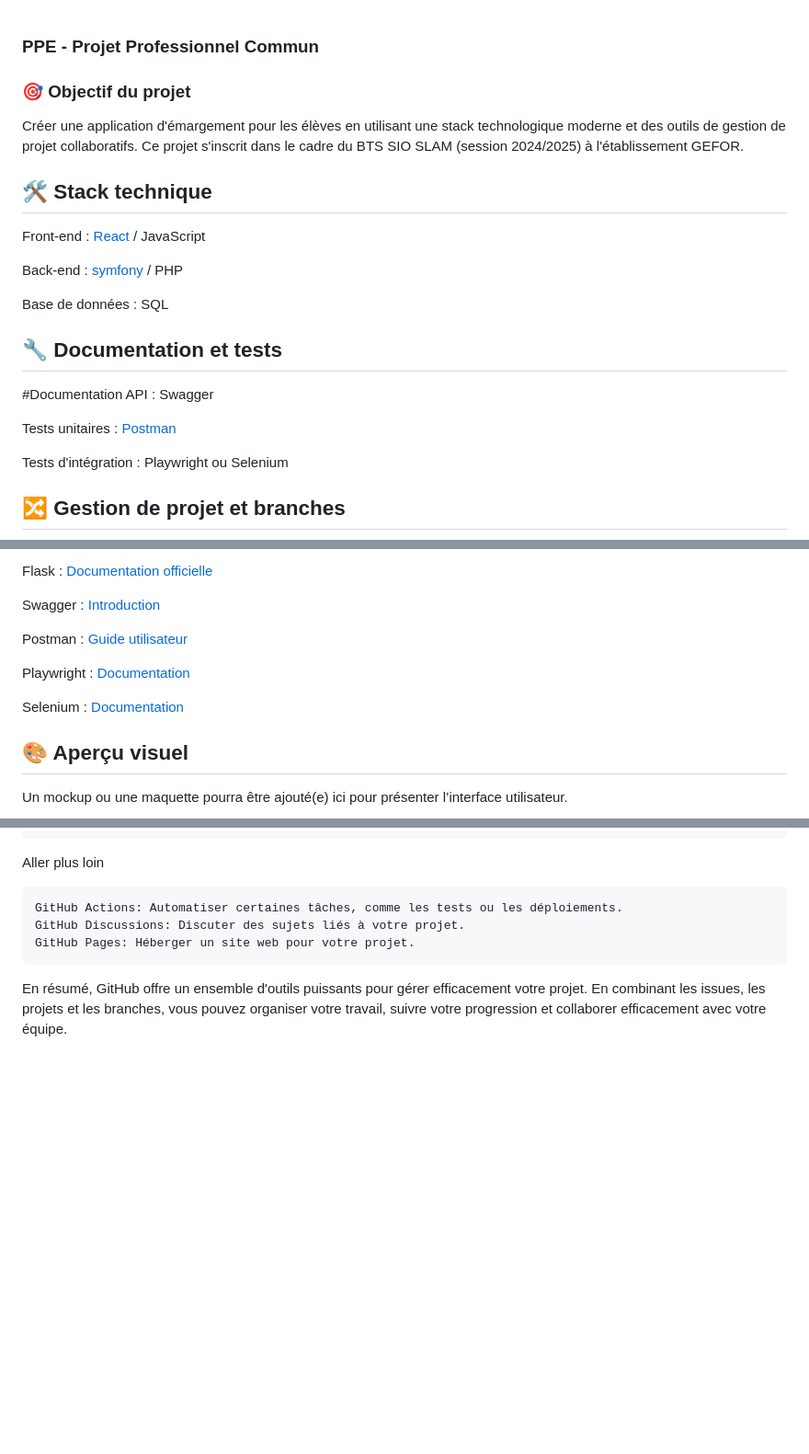
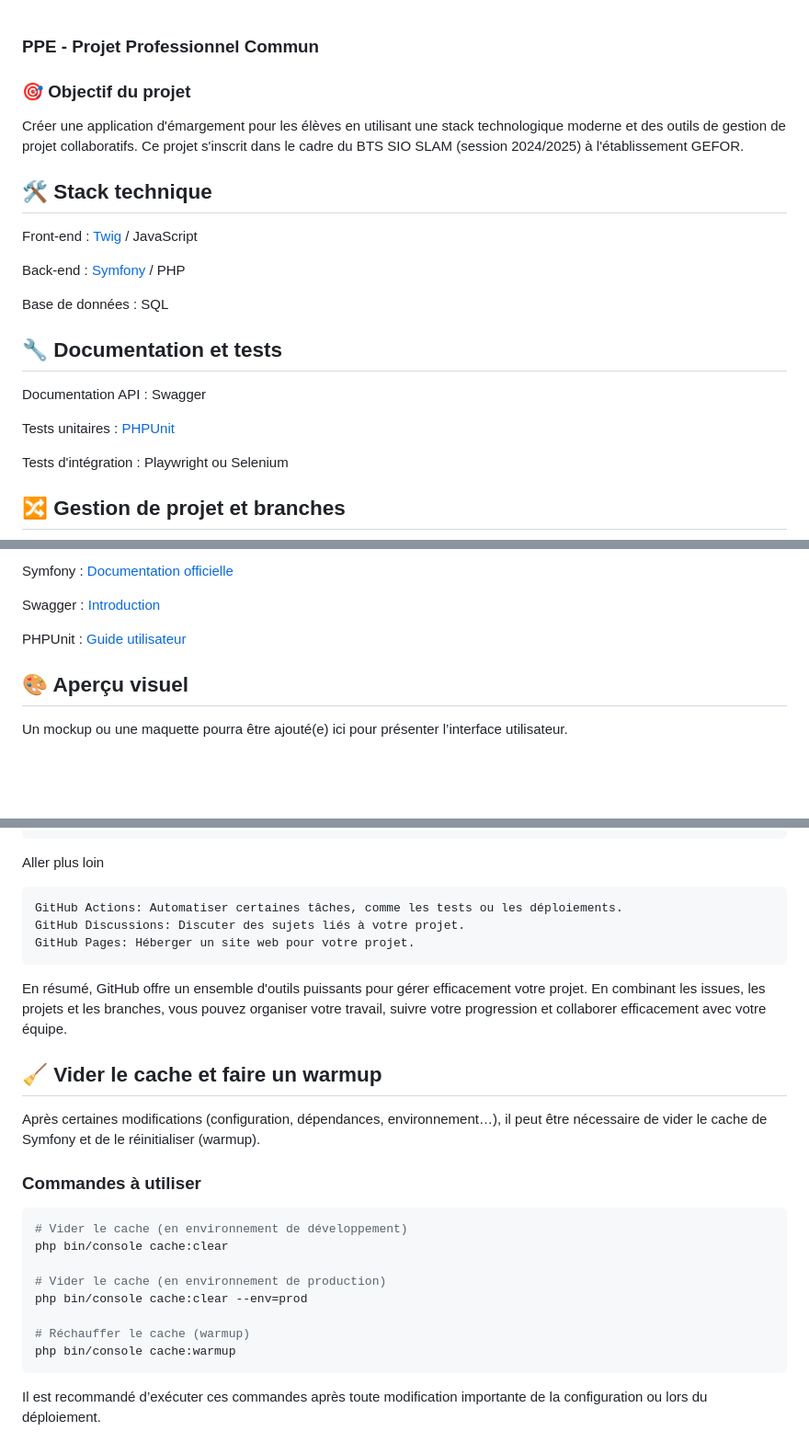
Before and after one commit to Byakoren/PPE_1, a Markdown page: README.md, 3 parts joined by grey strips. Shown at 92% size. GitHub-like rendering; blank space fills up the shorter version.

Commit message:
Mise à jour de la documentation dans le README.md : correction des technologies utilisées, ajout de sections sur la gestion du cache Symfony et mise à jour des liens vers la documentation.

````diff
--- a/README.md
+++ b/README.md
@@ -1,4 +1,3 @@
-
 ### **PPE - Projet Professionnel Commun**
 
 ### 🎯 Objectif du projet
@@ -7,17 +6,17 @@ Créer une application d'émargement pour les élèves en utilisant une stack te
 
 ## 🛠️ Stack technique
 
-Front-end : [React](https://reactjs.org/) / JavaScript
+Front-end : [Twig](https://twig.symfony.com/) / JavaScript
 
-Back-end : [symfony](https://symfony.com/) / PHP
+Back-end : [Symfony](https://symfony.com/) / PHP
 
 Base de données : SQL
 
 ## 🔧 Documentation et tests
 
-#Documentation API : Swagger
+Documentation API : Swagger
 
-Tests unitaires : [Postman](https://www.postman.com/)
+Tests unitaires : [PHPUnit](https://phpunit.de/)
 
 Tests d'intégration : Playwright ou Selenium
 
@@ -79,13 +78,9 @@ React : [Documentation officielle](https://reactjs.org/docs/getting-started.html
 
-Flask : [Documentation officielle](https://flask.palletsprojects.com/)
+Symfony : [Documentation officielle](https://symfony.com/doc/current/index.html)
 
 Swagger : [Introduction](https://swagger.io/)
 
-Postman : [Guide utilisateur](https://learning.postman.com/)
-
-Playwright : [Documentation](https://playwright.dev/)
-
-Selenium : [Documentation](https://www.selenium.dev/)
+PHPUnit : [Guide utilisateur](https://phpunit.de/getting-started/phpunit-10.html)
 
 ## 🎨 Aperçu visuel
 
@@ -138,3 +133,22 @@ Aller plus loin
     GitHub Pages: Héberger un site web pour votre projet.
 
 En résumé, GitHub offre un ensemble d'outils puissants pour gérer efficacement votre projet. En combinant les issues, les projets et les branches, vous pouvez organiser votre travail, suivre votre progression et collaborer efficacement avec votre équipe.
+
+## 🧹 Vider le cache et faire un warmup
+
+Après certaines modifications (configuration, dépendances, environnement…), il peut être nécessaire de vider le cache de Symfony et de le réinitialiser (warmup).
+
+### Commandes à utiliser
+
+```bash
+# Vider le cache (en environnement de développement)
+php bin/console cache:clear
+
+# Vider le cache (en environnement de production)
+php bin/console cache:clear --env=prod
+
+# Réchauffer le cache (warmup)
+php bin/console cache:warmup
+```
+
+Il est recommandé d’exécuter ces commandes après toute modification importante de la configuration ou lors du déploiement.
````
Also changed, not shown: other parts of README.md (+1 -1 lines).
